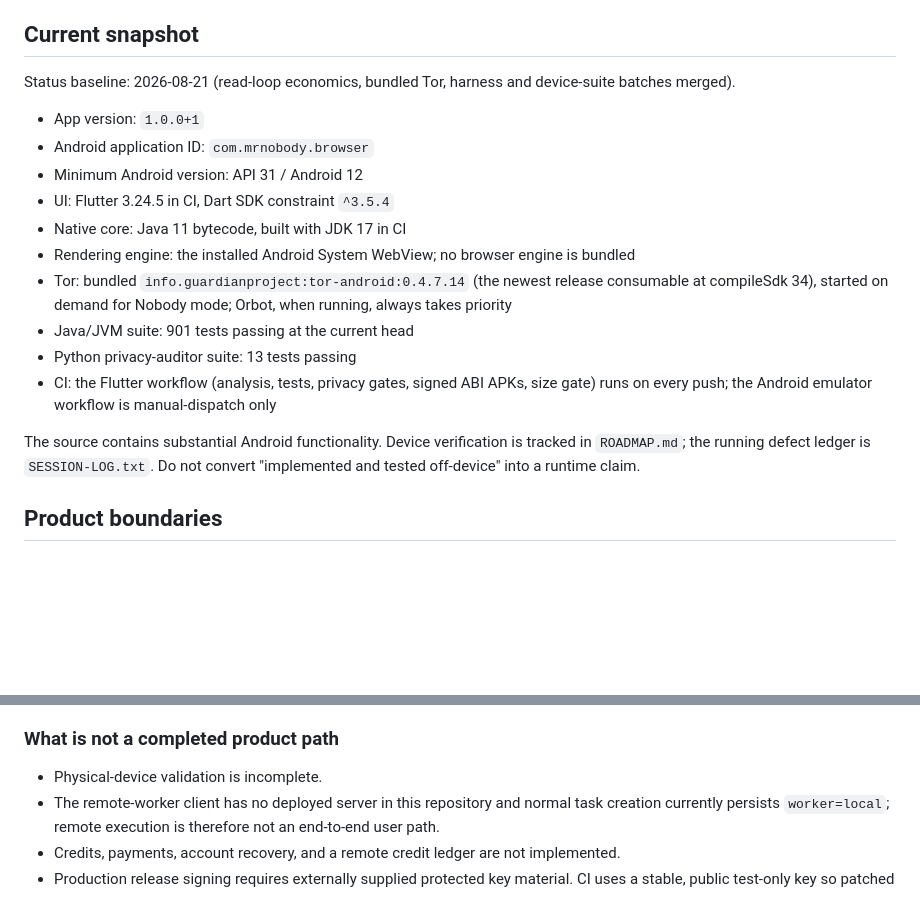
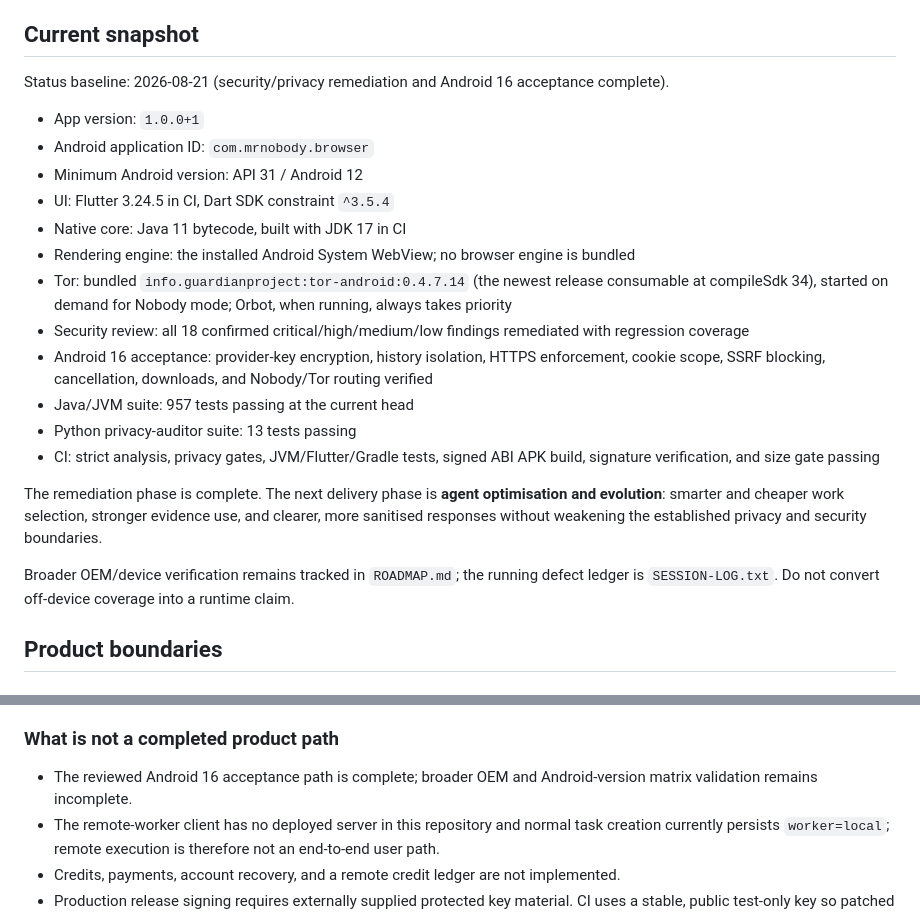
Before and after one commit to GraphicMiles/Mr-Nobody, a Markdown page: README.md, 2 parts joined by grey strips. Rendered like a GitHub page; blank space fills up the shorter version.

Commit message:
docs mark security remediation complete

```diff
--- a/README.md
+++ b/README.md
@@ -8,7 +8,7 @@ This is the repository's developer document. Product status and the next deliver
 
 ## Current snapshot
 
-Status baseline: 2026-08-21 (read-loop economics, bundled Tor, harness and device-suite batches merged).
+Status baseline: 2026-08-21 (security/privacy remediation and Android 16 acceptance complete).
 
 - App version: `1.0.0+1`
 - Android application ID: `com.mrnobody.browser`
@@ -17,11 +17,15 @@ Status baseline: 2026-08-21 (read-loop economics, bundled Tor, harness and devic
 - Native core: Java 11 bytecode, built with JDK 17 in CI
 - Rendering engine: the installed Android System WebView; no browser engine is bundled
 - Tor: bundled `info.guardianproject:tor-android:0.4.7.14` (the newest release consumable at compileSdk 34), started on demand for Nobody mode; Orbot, when running, always takes priority
-- Java/JVM suite: 901 tests passing at the current head
+- Security review: all 18 confirmed critical/high/medium/low findings remediated with regression coverage
+- Android 16 acceptance: provider-key encryption, history isolation, HTTPS enforcement, cookie scope, SSRF blocking, cancellation, downloads, and Nobody/Tor routing verified
+- Java/JVM suite: 957 tests passing at the current head
 - Python privacy-auditor suite: 13 tests passing
-- CI: the Flutter workflow (analysis, tests, privacy gates, signed ABI APKs, size gate) runs on every push; the Android emulator workflow is manual-dispatch only
+- CI: strict analysis, privacy gates, JVM/Flutter/Gradle tests, signed ABI APK build, signature verification, and size gate passing
 
-The source contains substantial Android functionality. Device verification is tracked in `ROADMAP.md`; the running defect ledger is `SESSION-LOG.txt`. Do not convert "implemented and tested off-device" into a runtime claim.
+The remediation phase is complete. The next delivery phase is **agent optimisation and evolution**: smarter and cheaper work selection, stronger evidence use, and clearer, more sanitised responses without weakening the established privacy and security boundaries.
+
+Broader OEM/device verification remains tracked in `ROADMAP.md`; the running defect ledger is `SESSION-LOG.txt`. Do not convert off-device coverage into a runtime claim.
 
 ## Product boundaries
 
@@ -52,7 +56,7 @@ The source contains substantial Android functionality. Device verification is tr
 
 ### What is not a completed product path
 
-- Physical-device validation is incomplete.
+- The reviewed Android 16 acceptance path is complete; broader OEM and Android-version matrix validation remains incomplete.
 - The remote-worker client has no deployed server in this repository and normal task creation currently persists `worker=local`; remote execution is therefore not an end-to-end user path.
 - Credits, payments, account recovery, and a remote credit ledger are not implemented.
 - Production release signing requires externally supplied protected key material. CI uses a stable, public test-only key so patched builds can upgrade in place; its APKs are explicitly test artifacts.
```
